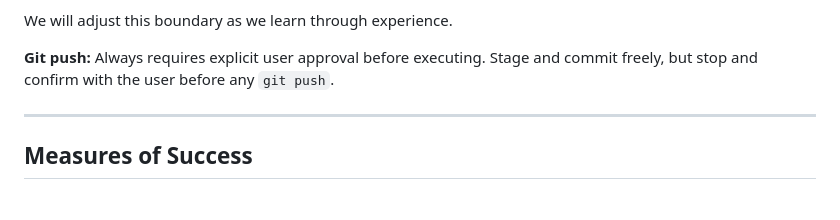
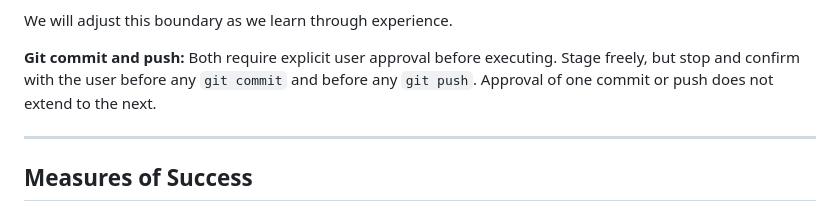
Before and after one commit to brianrcody/sudoku, a Markdown page: CLAUDE.md, the part around the change. Rendered like a GitHub page.

Commit message:
Require approval for commits, not just pushes
Co-Authored-By: Claude Opus 5 <noreply@anthropic.com>
Claude-Session: https://claude.ai/code/session_019stvw9eWkTARhJrDEtjcsj

```diff
--- a/CLAUDE.md
+++ b/CLAUDE.md
@@ -145,8 +145,9 @@ confirms, and the Orchestrator then authors the rspec and engages the Functional
 
 We will adjust this boundary as we learn through experience.
 
-**Git push:** Always requires explicit user approval before executing. Stage and commit
-freely, but stop and confirm with the user before any `git push`.
+**Git commit and push:** Both require explicit user approval before executing. Stage
+freely, but stop and confirm with the user before any `git commit` and before any
+`git push`. Approval of one commit or push does not extend to the next.
 
 ---
 
```
